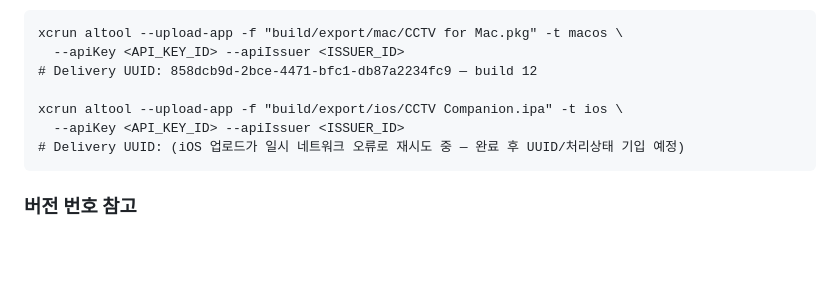
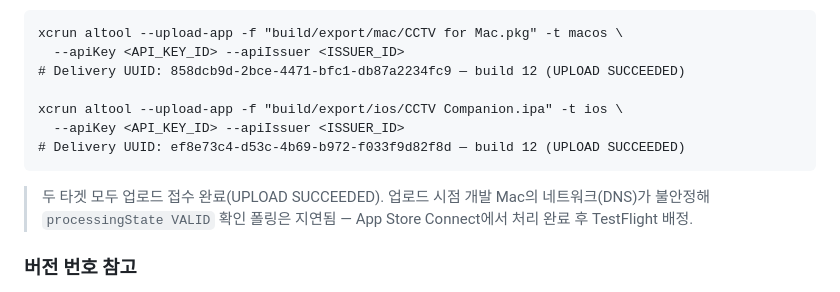
Before and after one commit to 0mininseoul/mac-cctv, a Markdown page: docs/app-store/submission-checklist.md, the part around the change. GitHub-like rendering; blank space fills up the shorter version.

Commit message:
chore: record build 12 iOS Delivery UUID
iOS Delivery UUID ef8e73c4-d53c-4b69-b972-f033f9d82f8d (UPLOAD SUCCEEDED after
retrying a transient DNS failure on the dev Mac). Both build 12 targets ingested;
processingState confirmation deferred until the local network recovers.

Co-Authored-By: Claude Opus 4.8 <noreply@anthropic.com>

````diff
--- a/docs/app-store/submission-checklist.md
+++ b/docs/app-store/submission-checklist.md
@@ -318,12 +318,14 @@ xcrun altool --upload-app -f "build/export/ios/CCTV Companion.ipa" -t ios \
 ```
 xcrun altool --upload-app -f "build/export/mac/CCTV for Mac.pkg" -t macos \
   --apiKey <API_KEY_ID> --apiIssuer <ISSUER_ID>
-# Delivery UUID: 858dcb9d-2bce-4471-bfc1-db87a2234fc9 — build 12
+# Delivery UUID: 858dcb9d-2bce-4471-bfc1-db87a2234fc9 — build 12 (UPLOAD SUCCEEDED)
 
 xcrun altool --upload-app -f "build/export/ios/CCTV Companion.ipa" -t ios \
   --apiKey <API_KEY_ID> --apiIssuer <ISSUER_ID>
-# Delivery UUID: (iOS 업로드가 일시 네트워크 오류로 재시도 중 — 완료 후 UUID/처리상태 기입 예정)
+# Delivery UUID: ef8e73c4-d53c-4b69-b972-f033f9d82f8d — build 12 (UPLOAD SUCCEEDED)
 ```
+
+> 두 타겟 모두 업로드 접수 완료(UPLOAD SUCCEEDED). 업로드 시점 개발 Mac의 네트워크(DNS)가 불안정해 `processingState VALID` 확인 폴링은 지연됨 — App Store Connect에서 처리 완료 후 TestFlight 배정.
 
 ### 버전 번호 참고
 
````
